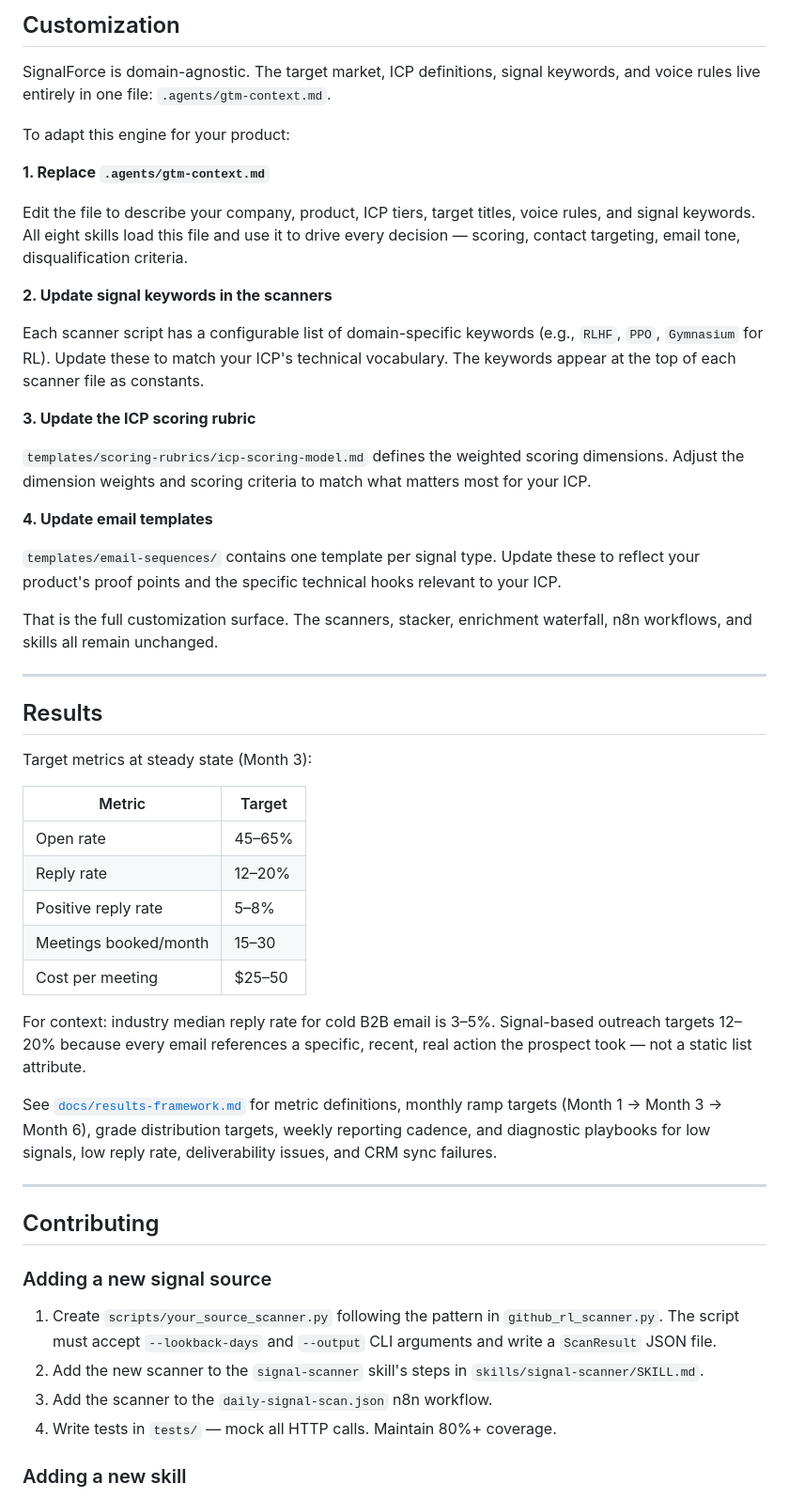
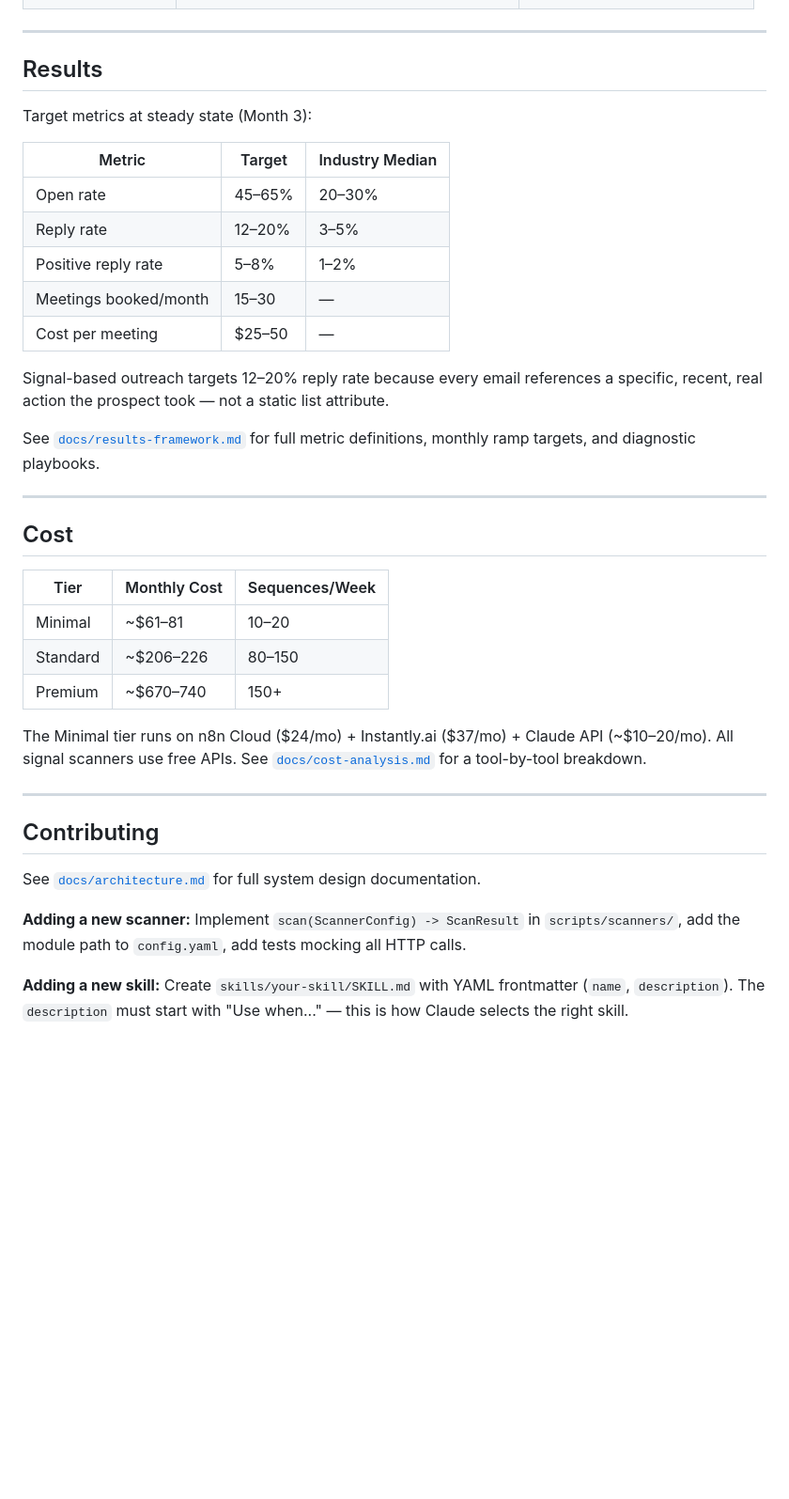
Before and after one commit to sami2919/SignalForce, a Markdown page: README.md, the part around one of its changes. Shown at 94% size. GitHub-like rendering; blank space fills up the shorter version.

Commit message:
docs: rewrite README for generic positioning with quickstart guide

```diff
--- a/README.md
+++ b/README.md
@@ -275,55 +205,40 @@ See [`docs/cost-analysis.md`](docs/cost-analysis.md) for the full tool-by-tool b
-## Customization
-
-SignalForce is domain-agnostic. The target market, ICP definitions, signal keywords, and voice rules live entirely in one file: `.agents/gtm-context.md`.
-
-To adapt this engine for your product:
-
-**1. Replace `.agents/gtm-context.md`**
-
-Edit the file to describe your company, product, ICP tiers, target titles, voice rules, and signal keywords. All eight skills load this file and use it to drive every decision — scoring, contact targeting, email tone, disqualification criteria.
-
-**2. Update signal keywords in the scanners**
-
-Each scanner script has a configurable list of domain-specific keywords (e.g., `RLHF`, `PPO`, `Gymnasium` for RL). Update these to match your ICP's technical vocabulary. The keywords appear at the top of each scanner file as constants.
-
-**3. Update the ICP scoring rubric**
-
-`templates/scoring-rubrics/icp-scoring-model.md` defines the weighted scoring dimensions. Adjust the dimension weights and scoring criteria to match what matters most for your ICP.
-
-**4. Update email templates**
-
-`templates/email-sequences/` contains one template per signal type. Update these to reflect your product's proof points and the specific technical hooks relevant to your ICP.
-
-That is the full customization surface. The scanners, stacker, enrichment waterfall, n8n workflows, and skills all remain unchanged.
-
 ---
 
 ## Results
 
 Target metrics at steady state (Month 3):
 
-| Metric | Target |
-|--------|--------|
-| Open rate | 45–65% |
-| Reply rate | 12–20% |
-| Positive reply rate | 5–8% |
-| Meetings booked/month | 15–30 |
-| Cost per meeting | $25–50 |
+| Metric | Target | Industry Median |
+|--------|--------|----------------|
+| Open rate | 45–65% | 20–30% |
+| Reply rate | 12–20% | 3–5% |
+| Positive reply rate | 5–8% | 1–2% |
+| Meetings booked/month | 15–30 | — |
+| Cost per meeting | $25–50 | — |
 
-For context: industry median reply rate for cold B2B email is 3–5%. Signal-based outreach targets 12–20% because every email references a specific, recent, real action the prospect took — not a static list attribute.
+Signal-based outreach targets 12–20% reply rate because every email references a specific, recent, real action the prospect took — not a static list attribute.
 
-See [`docs/results-framework.md`](docs/results-framework.md) for metric definitions, monthly ramp targets (Month 1 → Month 3 → Month 6), grade distribution targets, weekly reporting cadence, and diagnostic playbooks for low signals, low reply rate, deliverability issues, and CRM sync failures.
+See [`docs/results-framework.md`](docs/results-framework.md) for full metric definitions, monthly ramp targets, and diagnostic playbooks.
+
+---
+
+## Cost
+
+| Tier | Monthly Cost | Sequences/Week |
+|------|-------------|----------------|
+| Minimal | ~$61–81 | 10–20 |
+| Standard | ~$206–226 | 80–150 |
+| Premium | ~$670–740 | 150+ |
+
+The Minimal tier runs on n8n Cloud ($24/mo) + Instantly.ai ($37/mo) + Claude API (~$10–20/mo). All signal scanners use free APIs. See [`docs/cost-analysis.md`](docs/cost-analysis.md) for a tool-by-tool breakdown.
 
 ---
 
 ## Contributing
 
-### Adding a new signal source
+See [`docs/architecture.md`](docs/architecture.md) for full system design documentation.
 
-1. Create `scripts/your_source_scanner.py` following the pattern in `github_rl_scanner.py`. The script must accept `--lookback-days` and `--output` CLI arguments and write a `ScanResult` JSON file.
-2. Add the new scanner to the `signal-scanner` skill's steps in `skills/signal-scanner/SKILL.md`.
-3. Add the scanner to the `daily-signal-scan.json` n8n workflow.
-4. Write tests in `tests/` — mock all HTTP calls. Maintain 80%+ coverage.
+**Adding a new scanner:** Implement `scan(ScannerConfig) -> ScanResult` in `scripts/scanners/`, add the module path to `config.yaml`, add tests mocking all HTTP calls.
 
-### Adding a new skill
+**Adding a new skill:** Create `skills/your-skill/SKILL.md` with YAML frontmatter (`name`, `description`). The `description` must start with "Use when..." — this is how Claude selects the right skill.
 
```
Also changed, not shown: other parts of README.md (+160 -241 lines).
